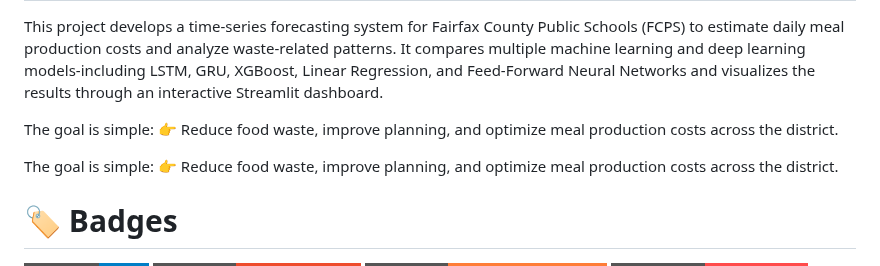
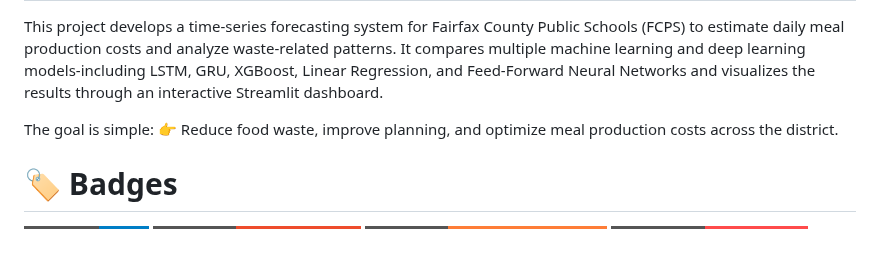
Before and after one commit to FNUAreena/fall-2025-group9, a Markdown page: README.md, the part around the change. Drawn GitHub-style; badges without logos; blank space fills up the shorter version.

Commit message:
Fix duplicate goal statement in README
Removed duplicate goal statement from README.

```diff
--- a/README.md
+++ b/README.md
@@ -4,10 +4,6 @@ This project develops a time-series forecasting system for Fairfax County Public
 
 The goal is simple:
 👉 Reduce food waste, improve planning, and optimize meal production costs across the district.
-
-The goal is simple:
-👉 Reduce food waste, improve planning, and optimize meal production costs across the district.
-
 
 # 🏷️ Badges
 
```
